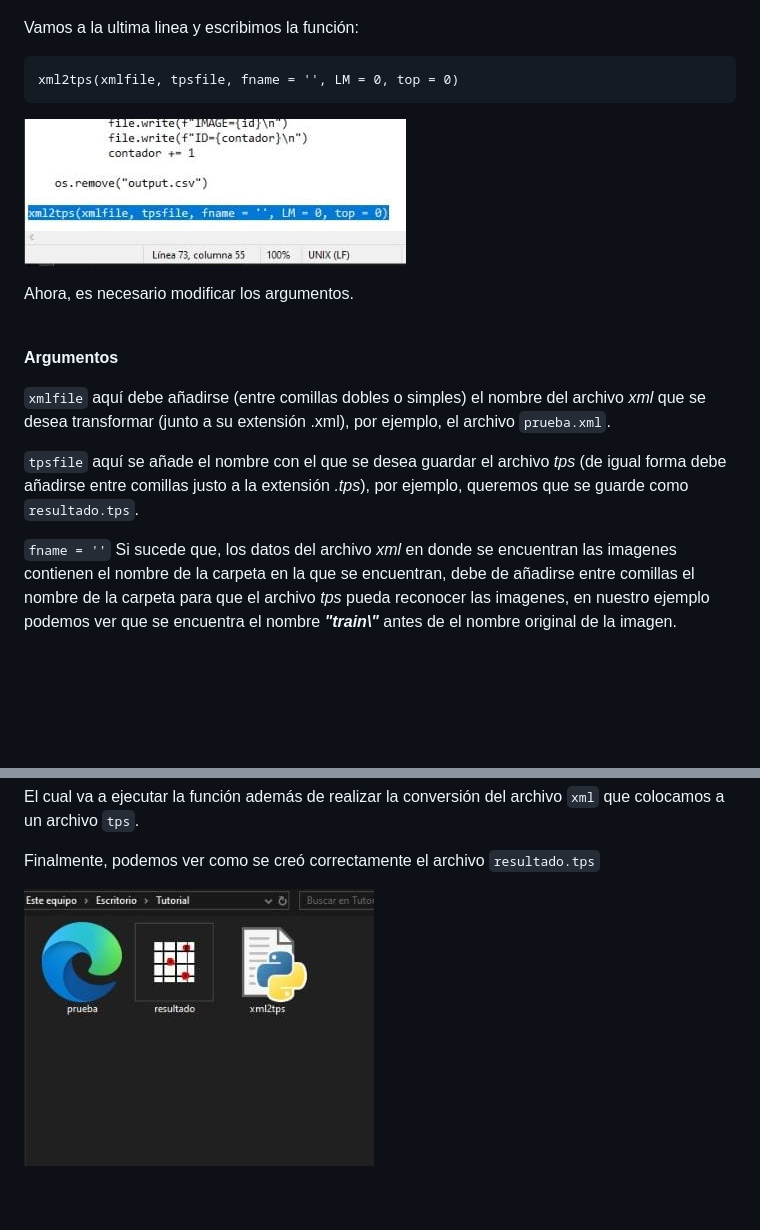
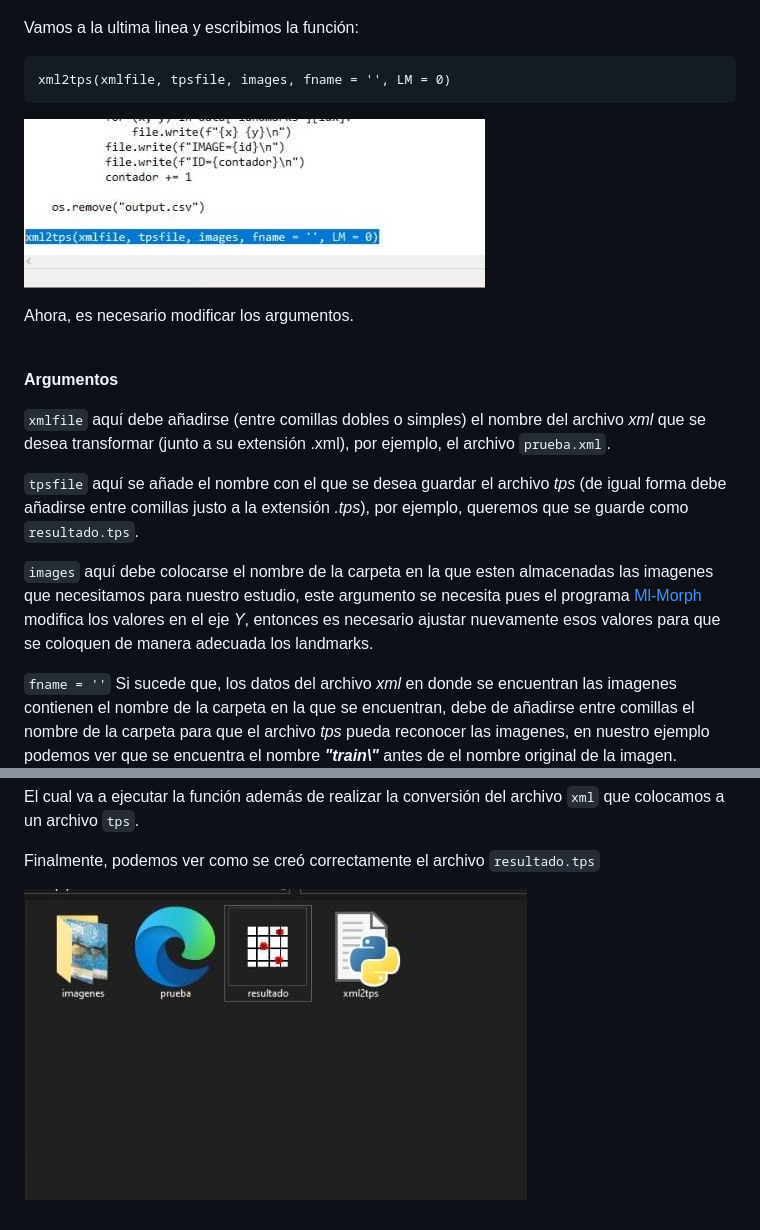
Before and after one commit to MVFran/XML2TPS, a Markdown page: Spanish/Python/ManualDeUso.md, 2 parts joined by grey strips. Drawn GitHub-style; pictures changed too: images/Imagen03.jpeg, images/Imagen08.jpeg, images/Imagen9.jpeg (deleted); blank space fills up the shorter version.

```diff
--- a/Spanish/Python/ManualDeUso.md
+++ b/Spanish/Python/ManualDeUso.md
@@ -26,7 +26,7 @@ Una vez descargado, podemos abrirlo con el block de notas o con algún IDE:
 
 Vamos a la ultima linea y escribimos la función:
 
-    xml2tps(xmlfile, tpsfile, fname = '', LM = 0, top = 0)
+    xml2tps(xmlfile, tpsfile, images, fname = '', LM = 0)
 
 ![Imagen03](/images/Imagen03.jpeg)
 
@@ -39,6 +39,8 @@ Ahora, es necesario modificar los argumentos.
 
 `tpsfile` aquí se añade el nombre con el que se desea guardar el archivo _tps_ (de igual forma debe añadirse entre comillas justo a la extensión _.tps_), por ejemplo, queremos que se guarde como `resultado.tps`.
 
+`images` aquí debe colocarse el nombre de la carpeta en la que esten almacenadas las imagenes que necesitamos para nuestro estudio, este argumento se necesita pues el programa [Ml-Morph](https://github.com/agporto/ml-morph) modifica los valores en el eje _Y_, entonces es necesario ajustar nuevamente esos valores para que se coloquen de manera adecuada los landmarks.
+
 `fname = ''` Si sucede que, los datos del archivo _xml_ en donde se encuentran las imagenes contienen el nombre de la carpeta en la que se encuentran, debe de añadirse entre comillas el nombre de la carpeta para que el archivo _tps_ pueda reconocer las imagenes, en nuestro ejemplo podemos ver que se encuentra el nombre _**"train\\"**_ antes de el nombre original de la imagen.
 
 ![Imagen04](/images/Imagen04.jpeg)
@@ -75,4 +75,4 @@ El cual va a ejecutar la función además de realizar la conversión del archivo
 
 Finalmente, podemos ver como se creó correctamente el archivo `resultado.tps`
 
-![Imagen9](/images/Imagen9.jpeg)
+![Imagen08](/images/Imagen08.jpeg)
```
Also changed, not shown: other parts of Spanish/Python/ManualDeUso.md (+9 -11 lines), images/Imagen05.jpeg, images/Imagen06.jpeg, images/Imagen07.jpeg.
